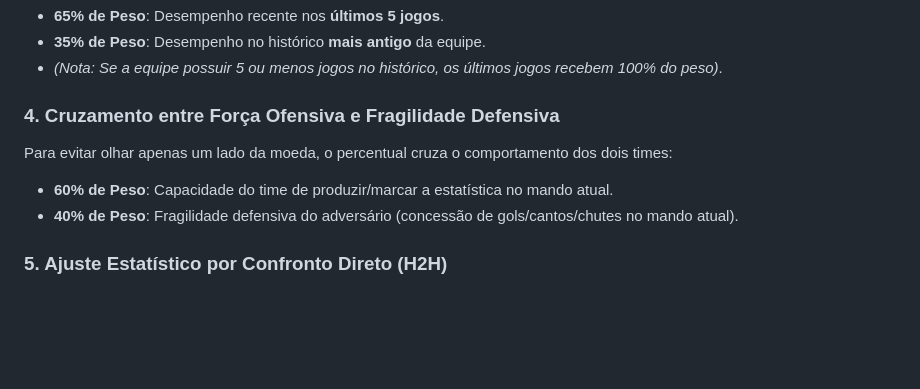
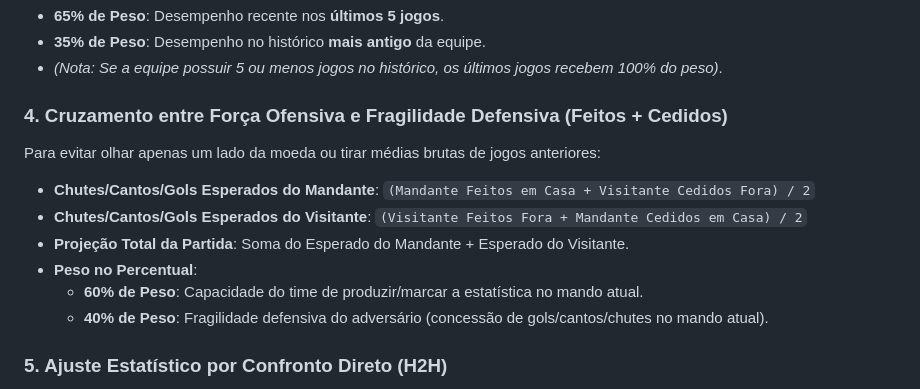
Before and after one commit to msouz4/w99score, a Markdown page: CALCULO_OPORTUNIDADES.md, the part around the change. Rendered like a GitHub page; blank space fills up the shorter version.

Commit message:
docs: atualizar CALCULO_OPORTUNIDADES.md com a formula de projecao cruzada (Feitos + Cedidos)

```diff
--- a/CALCULO_OPORTUNIDADES.md
+++ b/CALCULO_OPORTUNIDADES.md
@@ -24,10 +24,14 @@ Ao avaliar se uma condição estatística foi cumprida nos jogos da equipe:
 - **35% de Peso**: Desempenho no histórico **mais antigo** da equipe.
 - *(Nota: Se a equipe possuir 5 ou menos jogos no histórico, os últimos jogos recebem 100% do peso)*.
 
-### 4. Cruzamento entre Força Ofensiva e Fragilidade Defensiva
-Para evitar olhar apenas um lado da moeda, o percentual cruza o comportamento dos dois times:
-- **60% de Peso**: Capacidade do time de produzir/marcar a estatística no mando atual.
-- **40% de Peso**: Fragilidade defensiva do adversário (concessão de gols/cantos/chutes no mando atual).
+### 4. Cruzamento entre Força Ofensiva e Fragilidade Defensiva (Feitos + Cedidos)
+Para evitar olhar apenas um lado da moeda ou tirar médias brutas de jogos anteriores:
+- **Chutes/Cantos/Gols Esperados do Mandante**: `(Mandante Feitos em Casa + Visitante Cedidos Fora) / 2`
+- **Chutes/Cantos/Gols Esperados do Visitante**: `(Visitante Feitos Fora + Mandante Cedidos em Casa) / 2`
+- **Projeção Total da Partida**: Soma do Esperado do Mandante + Esperado do Visitante.
+- **Peso no Percentual**:
+  - **60% de Peso**: Capacidade do time de produzir/marcar a estatística no mando atual.
+  - **40% de Peso**: Fragilidade defensiva do adversário (concessão de gols/cantos/chutes no mando atual).
 
 ### 5. Ajuste Estatístico por Confronto Direto (H2H)
 - No mercado de **Ambos Marcam**:
```
